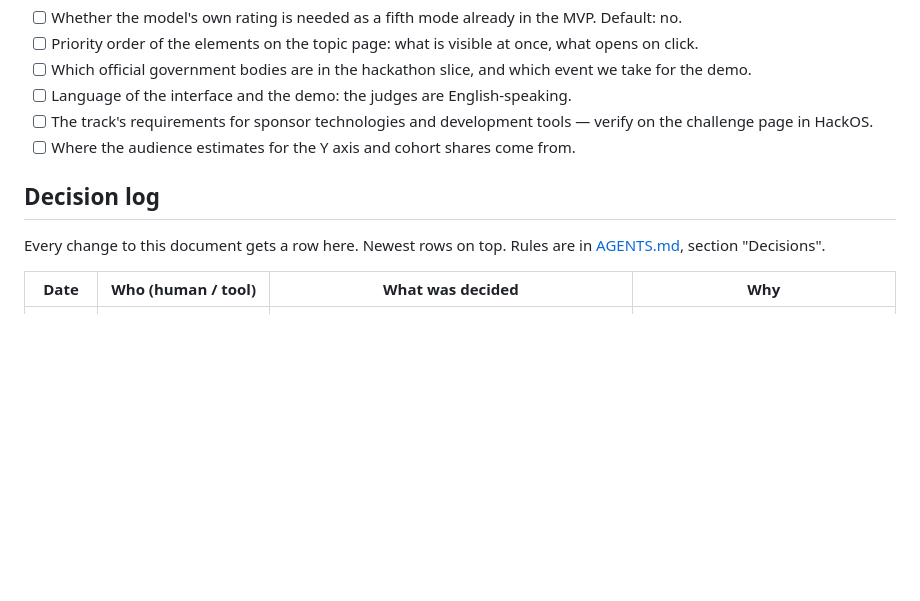
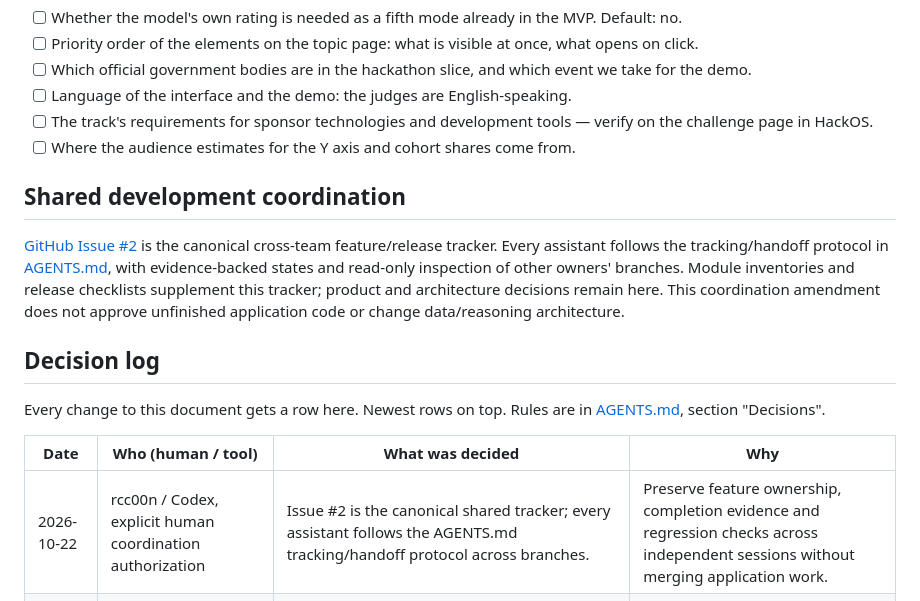
Before and after one commit to rcc00n/Quorum, a Markdown page: docs/DECISIONS.md, the part around the change. Drawn GitHub-style; blank space fills up the shorter version.

```diff
--- a/docs/DECISIONS.md
+++ b/docs/DECISIONS.md
@@ -171,12 +171,17 @@ Six questions the team has not closed yet.
 - [ ] The track's requirements for sponsor technologies and development tools — verify on the challenge page in HackOS.
 - [ ] Where the audience estimates for the Y axis and cohort shares come from.
 
+## Shared development coordination
+
+[GitHub Issue #2](https://github.com/rcc00n/Quorum/issues/2) is the canonical cross-team feature/release tracker. Every assistant follows the tracking/handoff protocol in [AGENTS.md](../AGENTS.md#shared-project-tracking-and-cross-agent-handoff), with evidence-backed states and read-only inspection of other owners' branches. Module inventories and release checklists supplement this tracker; product and architecture decisions remain here. This coordination amendment does not approve unfinished application code or change data/reasoning architecture.
+
 ## Decision log
 
 Every change to this document gets a row here. Newest rows on top. Rules are in [AGENTS.md](../AGENTS.md), section "Decisions".
 
 | Date | Who (human / tool) | What was decided | Why |
 | --- | --- | --- | --- |
+| 2026-10-22 | rcc00n / Codex, explicit human coordination authorization | Issue #2 is the canonical shared tracker; every assistant follows the AGENTS.md tracking/handoff protocol across branches. | Preserve feature ownership, completion evidence and regression checks across independent sessions without merging application work. |
 | 2026-10-22 | rcc00n / Codex, explicit human workflow update | Use Codex; exclude Cursor gates from routine readiness and retain optional historical checks. Treat the reported organizer change as unverified; preserve sponsor requirements. | Match actual development workflow without claiming that conflicting public rules or submission compliance have been resolved. |
 | 2026-10-22 | rcc00n / Codex, explicit human team-approved amendment | Next.js frontend; Django auth, administration and web API; dedicated persistent SQLite portal database. Typed read-only integration adapter pending reasoning contract. | Clarify team ownership without changing data or reasoning architecture; isolated lightweight VPS deployment. |
 | 2026-10-22 | Yelysei / Claude | Repository documentation, including this file, is written in English | Readable for the judges and for the whole team |
```
Also changed, not shown: AGENTS.md (+16 -0 lines), README.md (+2 -0 lines).
